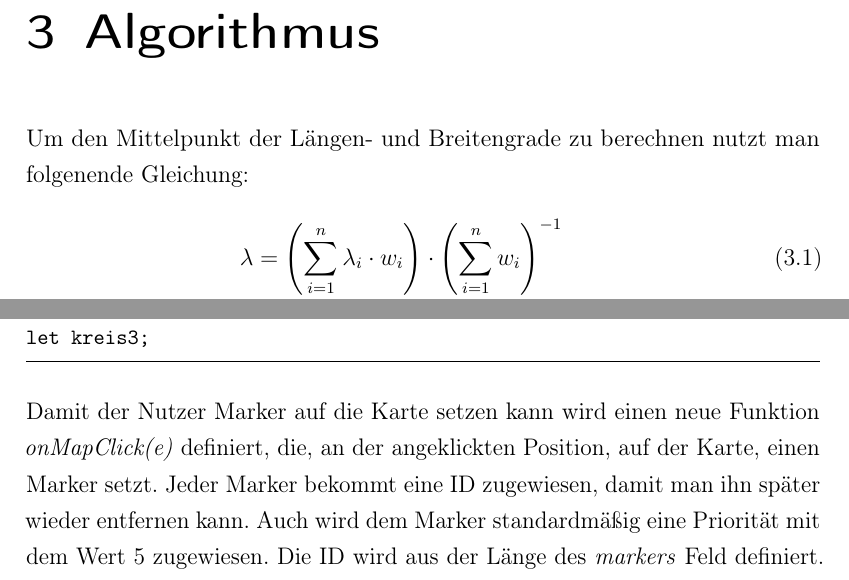
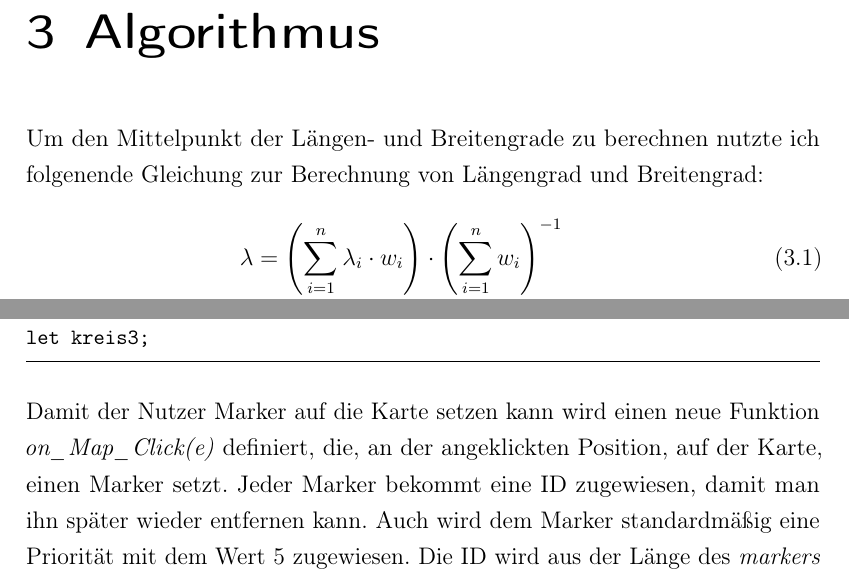
Before and after one commit to GERZAC1002/BeLL, a LaTeX thesis (bell.tex): two parts of pages 10 and 12 of 19, joined at a grey line, cut so that both start at the same text. Compiled offline with pdfLaTeX.

Commit message:
Little changes

```diff
--- a/bell.tex
+++ b/bell.tex
@@ -157,7 +157,7 @@ In meinem Prototypen setze ich auf Leafelet, welches die Kartendaten über eine
 %\section{Gegenüberstellung von Google Maps und Open Street Maps}
 
 \chapter{Algorithmus}
-Um den Mittelpunkt der Längen- und Breitengrade zu berechnen nutzt man folgenende Gleichung:
+Um den Mittelpunkt der Längen- und Breitengrade zu berechnen nutzte ich folgenende Gleichung zur Berechnung von Längengrad und Breitengrad:
 \begin{eqnarray}
 \displaystyle
 \lambda = \left(\sum_{i=1}^{n}\lambda_i \cdot w_i \right) \cdot \left(\sum_{i=1}^{n} w_i \right)^{-1}\\
@@ -203,7 +203,7 @@ let kreis1;
 let kreis2;
 let kreis3;
 \end{lstlisting}
-Damit der Nutzer Marker auf die Karte setzen kann wird einen neue Funktion \textit{onMapClick(e)} definiert, die, an der angeklickten Position, auf der Karte, einen Marker setzt.
+Damit der Nutzer Marker auf die Karte setzen kann wird einen neue Funktion \textit{on\_Map\_Click(e)} definiert, die, an der angeklickten Position, auf der Karte, einen Marker setzt.
 Jeder Marker bekommt eine ID zugewiesen, damit man ihn später wieder entfernen kann.
 Auch wird dem Marker standardmäßig eine Priorität mit dem Wert 5 zugewiesen.
 Die ID wird aus der Länge des \textit{markers} Feld definiert.
```
Also changed, not shown: bell.tex (2 more changed lines), 1 other file.
